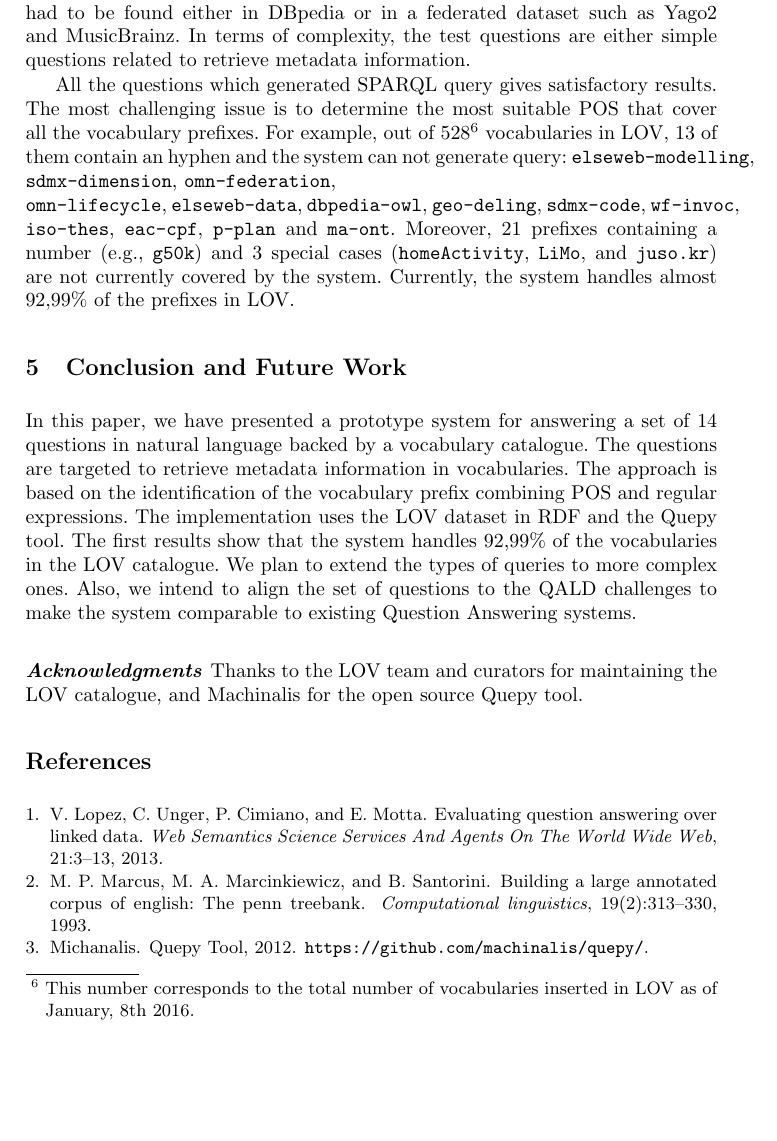
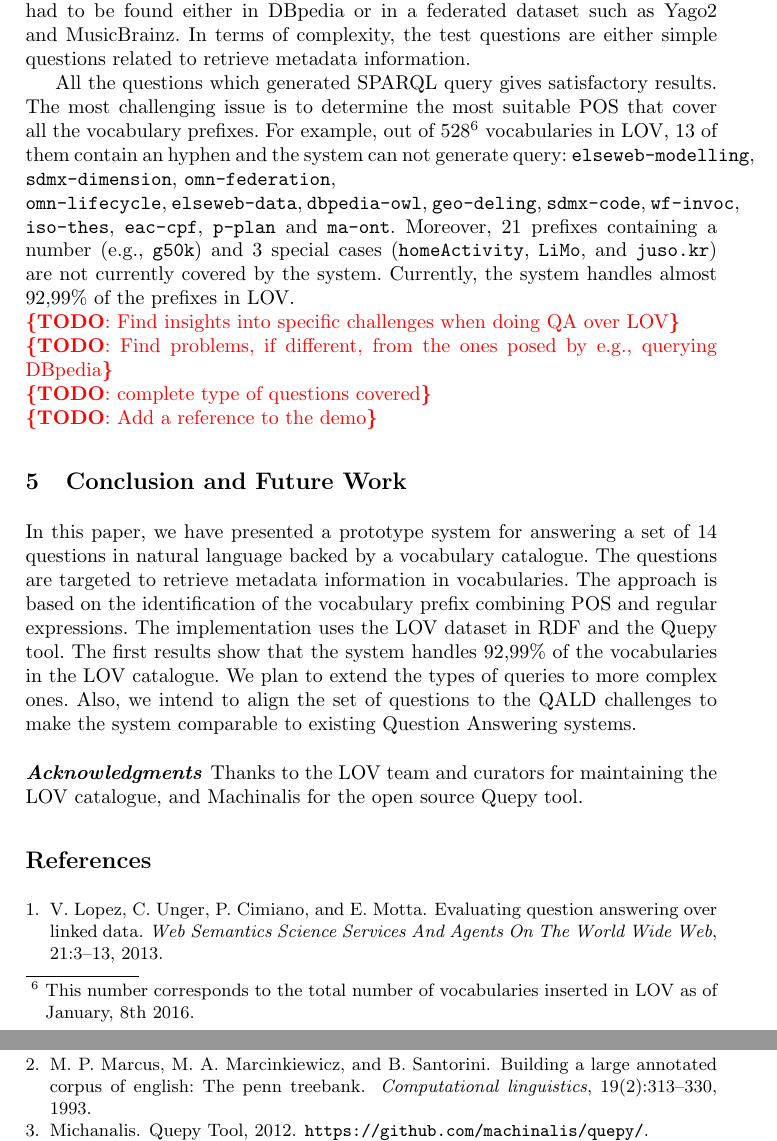
Before and after one commit to gatemezing/QA4LOV, a LaTeX paper (paper/eswc2016/qa4lov.tex): part of page 5 of 6 before the commit and two parts of pages 5 and 6 of 6 after it, the two joined at a grey line, cut so that both start at the same text, the shorter picture padded with empty space. Compiled offline with pdfLaTeX.

Commit message:
added todos list in the paper

```diff
--- a/paper/eswc2016/qa4lov.tex
+++ b/paper/eswc2016/qa4lov.tex
@@ -201,7 +200,10 @@ This first set of questions are not found in the QALD challenges, where answers
 
 All the questions which generated SPARQL query gives satisfactory results. The most challenging issue is to determine the most suitable POS that cover all the vocabulary prefixes. For example, out of 528\footnote{This number corresponds to the total number of vocabularies inserted in LOV as of January, 8th 2016.} vocabularies in LOV, 13 of them contain an hyphen and the system can not generate query: \texttt{elseweb-modelling}, \texttt{sdmx-dimension}, \texttt{omn-federation}, \\ \texttt{omn-lifecycle}, \texttt{elseweb-data}, \texttt{dbpedia-owl}, \texttt{geo-deling}, \texttt{sdmx-code}, \texttt{wf-invoc}, \texttt{iso-thes}, \texttt{eac-cpf}, \texttt{p-plan} and \texttt{ma-ont}. Moreover, 21 prefixes containing a number (e.g., \texttt{g50k}) and 3 special cases (\texttt{homeActivity}, \texttt{LiMo}, and \texttt{juso.kr}) are not currently covered by the system. Currently, the system handles almost 92,99\% of the prefixes in LOV.
 
-%\todo{add challenges}
+\todo{Find insights into specific challenges when doing QA over LOV}\\
+\todo{Find problems, if different, from the ones posed by e.g., querying DBpedia}\\
+\todo{complete type of questions covered}\\
+\todo{Add a reference to the demo}
 
 %%%%%%%%%%%%%%%%%%%%%%%%%
 %%%  4. Related work  %%%
@@ -224,7 +226,7 @@ We plan to extend the types of queries to more complex ones. Also, we intend to
 %%%%%%%%%%%%%%%%%%%%%%%%%
 %%%  Acknowledgments  %%%
 %%%%%%%%%%%%%%%%%%%%%%%%%
-\vspace{1mm}
+%\vspace{1mm}
 \paragraph{\textbf{Acknowledgments}} %\label{sec:acknowledgments}
 Thanks to the LOV team and curators for maintaining the LOV catalogue, and Machinalis for the open source Quepy tool.
 
```
Also changed, not shown: paper/eswc2016/sample-answer.png (added), paper/eswc2016/sample-question.png (added), paper/eswc2016/qa4lov.tex (1 more changed lines).
